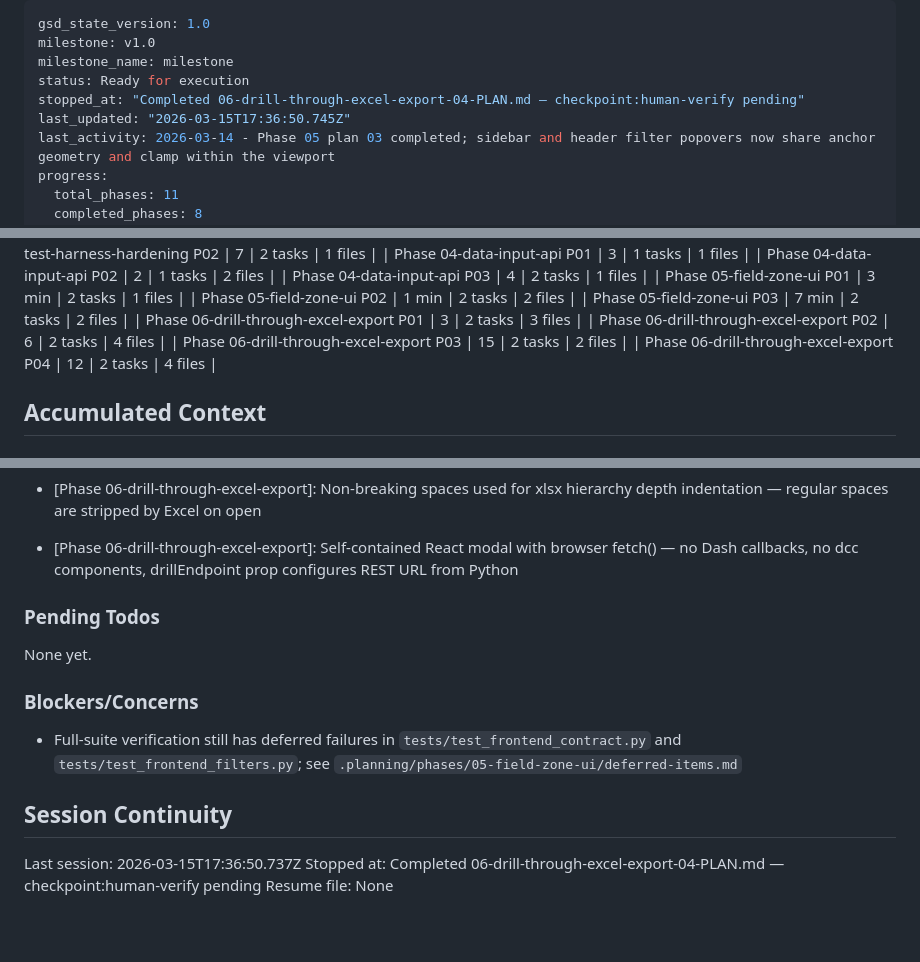
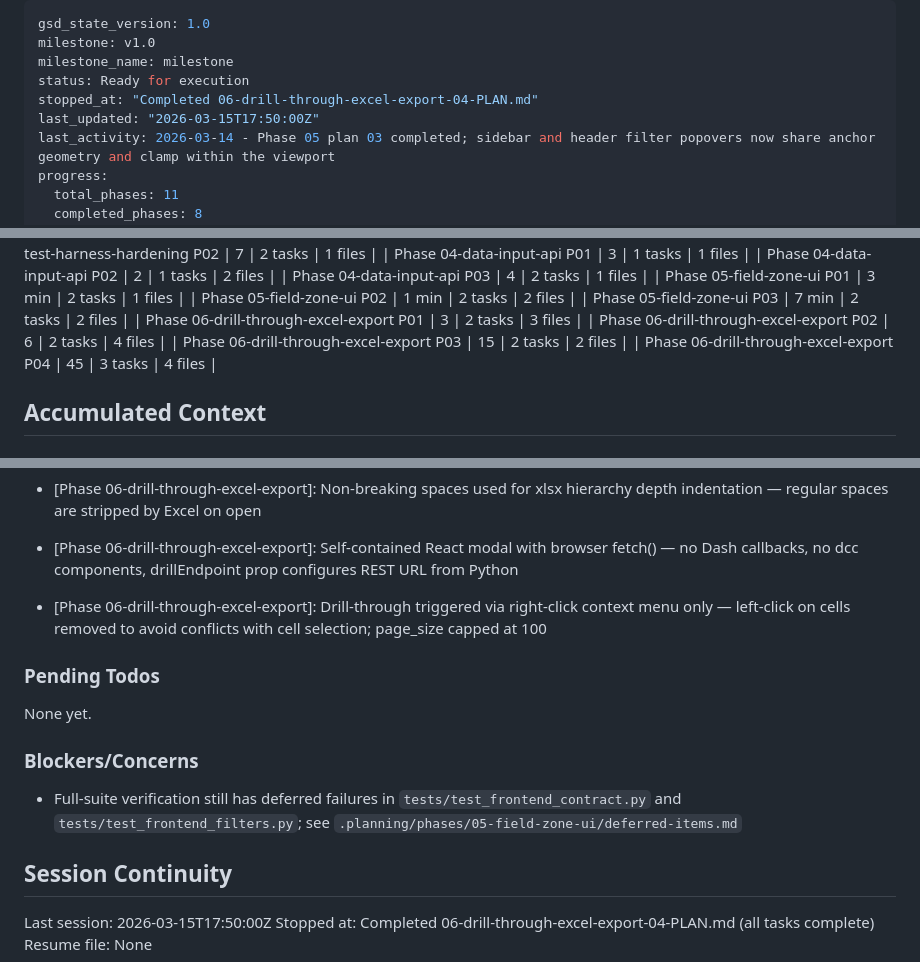
Before and after one commit to Ramzy22/pivot_engine, a Markdown page: .planning/STATE.md, 3 parts joined by grey strips. Drawn GitHub-style; blank space fills up the shorter version.

Commit message:
docs(06-04): complete drill-through plan with post-checkpoint fix notes
- Update SUMMARY.md: document right-click trigger change, page_size=100, filter confirmation
- Update STATE.md: mark plan complete, add decisions, update metrics (3 tasks, 45 min)

```diff
--- a/.planning/STATE.md
+++ b/.planning/STATE.md
@@ -3,8 +3,8 @@ gsd_state_version: 1.0
 milestone: v1.0
 milestone_name: milestone
 status: Ready for execution
-stopped_at: "Completed 06-drill-through-excel-export-04-PLAN.md — checkpoint:human-verify pending"
-last_updated: "2026-03-15T17:36:50.745Z"
+stopped_at: "Completed 06-drill-through-excel-export-04-PLAN.md"
+last_updated: "2026-03-15T17:50:00Z"
 last_activity: 2026-03-14 - Phase 05 plan 03 completed; sidebar and header filter popovers now share anchor geometry and clamp within the viewport
 progress:
   total_phases: 11
@@ -77,7 +77,7 @@ Progress: [██████████] 96%
 | Phase 06-drill-through-excel-export P01 | 3 | 2 tasks | 3 files |
 | Phase 06-drill-through-excel-export P02 | 6 | 2 tasks | 4 files |
 | Phase 06-drill-through-excel-export P03 | 15 | 2 tasks | 2 files |
-| Phase 06-drill-through-excel-export P04 | 12 | 2 tasks | 4 files |
+| Phase 06-drill-through-excel-export P04 | 45 | 3 tasks | 4 files |
 
 ## Accumulated Context
 
@@ -138,6 +138,7 @@ Recent decisions affecting current work:
 - [Phase 06-drill-through-excel-export]: table.getHeaderGroups() used for export header traversal — column definitions lack .parent backlinks set by TanStack
 - [Phase 06-drill-through-excel-export]: Non-breaking spaces used for xlsx hierarchy depth indentation — regular spaces are stripped by Excel on open
 - [Phase 06-drill-through-excel-export]: Self-contained React modal with browser fetch() — no Dash callbacks, no dcc components, drillEndpoint prop configures REST URL from Python
+- [Phase 06-drill-through-excel-export]: Drill-through triggered via right-click context menu only — left-click on cells removed to avoid conflicts with cell selection; page_size capped at 100
 
 ### Pending Todos
 
@@ -149,6 +150,6 @@ None yet.
 
 ## Session Continuity
 
-Last session: 2026-03-15T17:36:50.737Z
-Stopped at: Completed 06-drill-through-excel-export-04-PLAN.md — checkpoint:human-verify pending
+Last session: 2026-03-15T17:50:00Z
+Stopped at: Completed 06-drill-through-excel-export-04-PLAN.md (all tasks complete)
 Resume file: None
```
Also changed, not shown: 1 other file.
